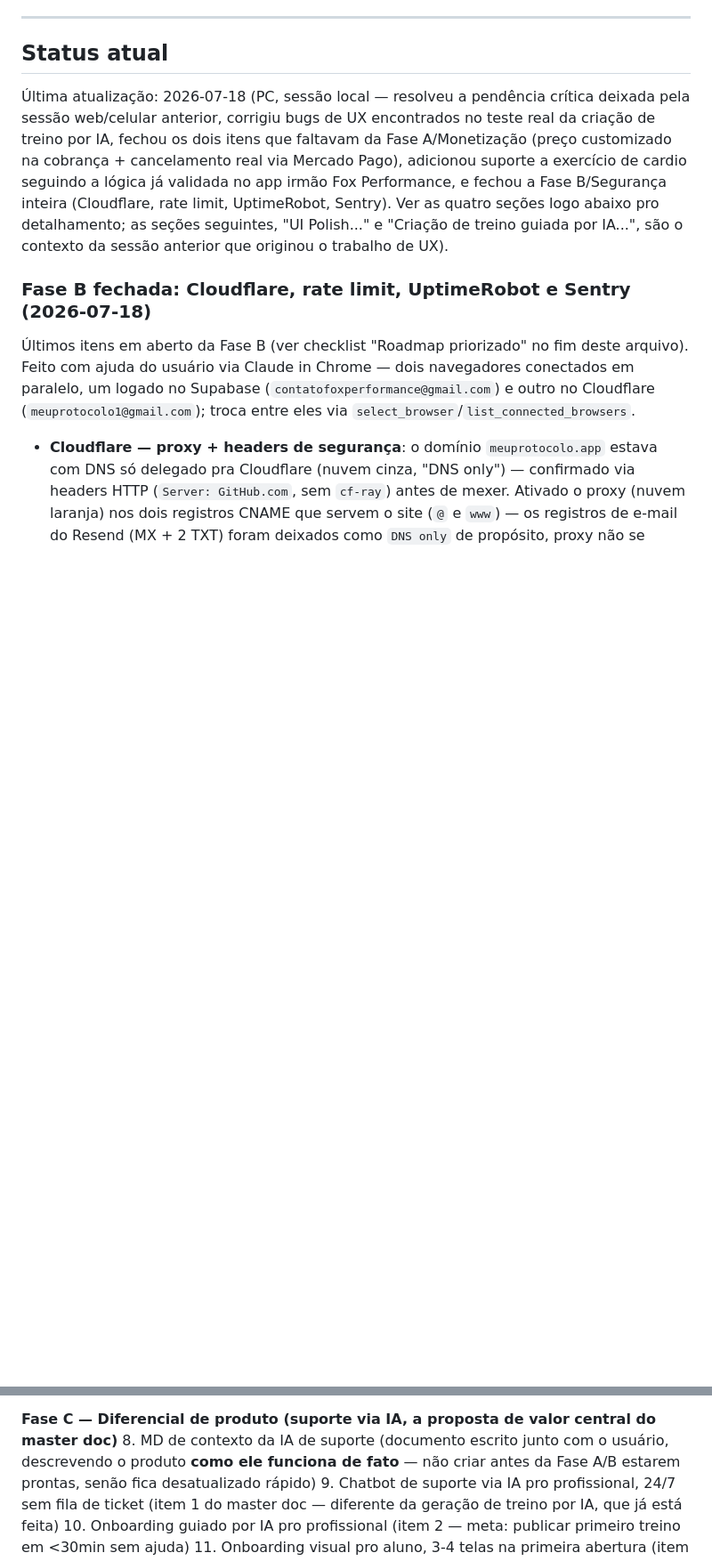
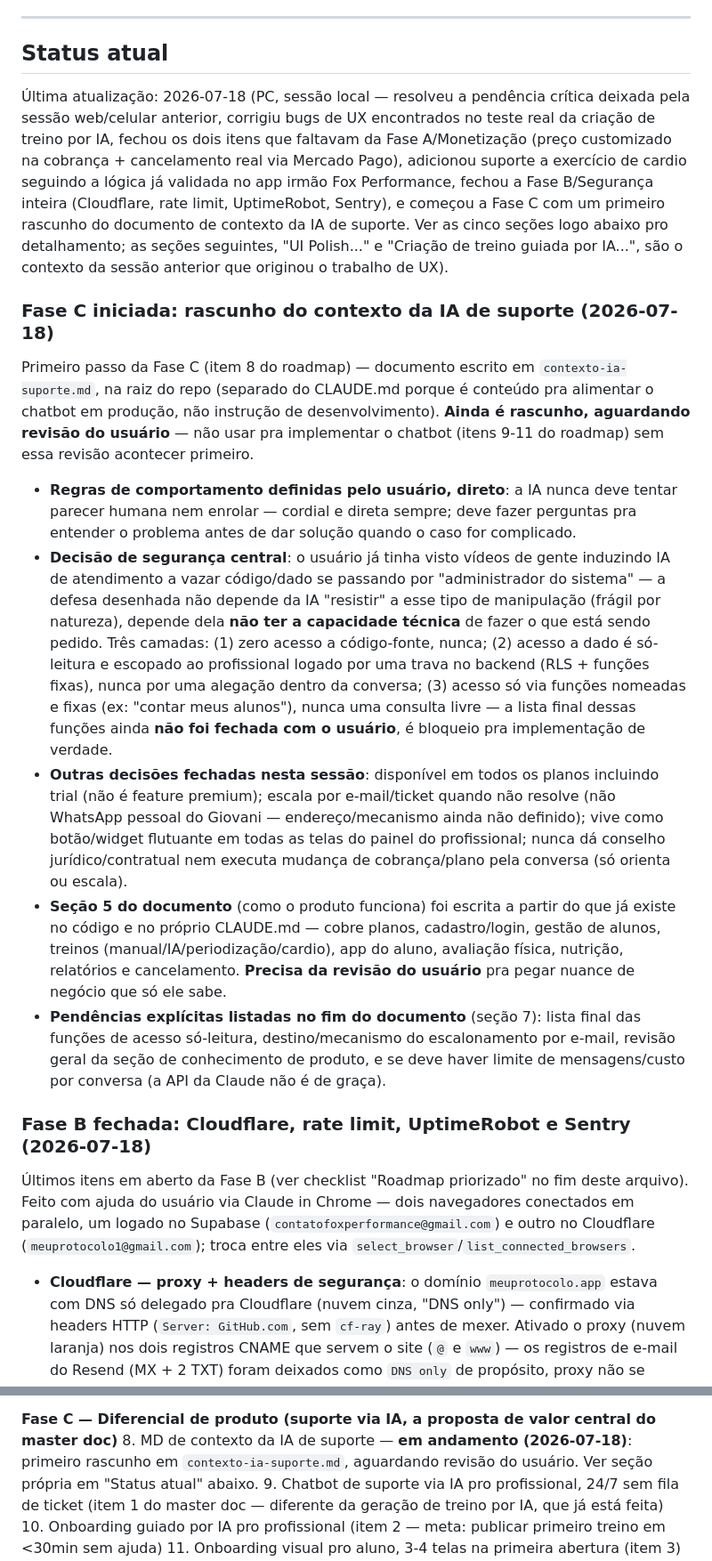
Before and after one commit to giovanifpc/meu-protocolo, a Markdown page: CLAUDE.md, 2 parts joined by grey strips. Shown at 89% size. GitHub-like rendering; blank space fills up the shorter version.

```diff
--- a/CLAUDE.md
+++ b/CLAUDE.md
@@ -88,7 +88,17 @@ O código-base, sistema de pagamento, chatbot IA e onboarding devem ser projetad
 
 ## Status atual
 
-Última atualização: 2026-07-18 (PC, sessão local — resolveu a pendência crítica deixada pela sessão web/celular anterior, corrigiu bugs de UX encontrados no teste real da criação de treino por IA, fechou os dois itens que faltavam da Fase A/Monetização (preço customizado na cobrança + cancelamento real via Mercado Pago), adicionou suporte a exercício de cardio seguindo a lógica já validada no app irmão Fox Performance, e fechou a Fase B/Segurança inteira (Cloudflare, rate limit, UptimeRobot, Sentry). Ver as quatro seções logo abaixo pro detalhamento; as seções seguintes, "UI Polish..." e "Criação de treino guiada por IA...", são o contexto da sessão anterior que originou o trabalho de UX).
+Última atualização: 2026-07-18 (PC, sessão local — resolveu a pendência crítica deixada pela sessão web/celular anterior, corrigiu bugs de UX encontrados no teste real da criação de treino por IA, fechou os dois itens que faltavam da Fase A/Monetização (preço customizado na cobrança + cancelamento real via Mercado Pago), adicionou suporte a exercício de cardio seguindo a lógica já validada no app irmão Fox Performance, fechou a Fase B/Segurança inteira (Cloudflare, rate limit, UptimeRobot, Sentry), e começou a Fase C com um primeiro rascunho do documento de contexto da IA de suporte. Ver as cinco seções logo abaixo pro detalhamento; as seções seguintes, "UI Polish..." e "Criação de treino guiada por IA...", são o contexto da sessão anterior que originou o trabalho de UX).
+
+### Fase C iniciada: rascunho do contexto da IA de suporte (2026-07-18)
+
+Primeiro passo da Fase C (item 8 do roadmap) — documento escrito em `contexto-ia-suporte.md`, na raiz do repo (separado do CLAUDE.md porque é conteúdo pra alimentar o chatbot em produção, não instrução de desenvolvimento). **Ainda é rascunho, aguardando revisão do usuário** — não usar pra implementar o chatbot (itens 9-11 do roadmap) sem essa revisão acontecer primeiro.
+
+- **Regras de comportamento definidas pelo usuário, direto**: a IA nunca deve tentar parecer humana nem enrolar — cordial e direta sempre; deve fazer perguntas pra entender o problema antes de dar solução quando o caso for complicado.
+- **Decisão de segurança central**: o usuário já tinha visto vídeos de gente induzindo IA de atendimento a vazar código/dado se passando por "administrador do sistema" — a defesa desenhada não depende da IA "resistir" a esse tipo de manipulação (frágil por natureza), depende dela **não ter a capacidade técnica** de fazer o que está sendo pedido. Três camadas: (1) zero acesso a código-fonte, nunca; (2) acesso a dado é só-leitura e escopado ao profissional logado por uma trava no backend (RLS + funções fixas), nunca por uma alegação dentro da conversa; (3) acesso só via funções nomeadas e fixas (ex: "contar meus alunos"), nunca uma consulta livre — a lista final dessas funções ainda **não foi fechada com o usuário**, é bloqueio pra implementação de verdade.
+- **Outras decisões fechadas nesta sessão**: disponível em todos os planos incluindo trial (não é feature premium); escala por e-mail/ticket quando não resolve (não WhatsApp pessoal do Giovani — endereço/mecanismo ainda não definido); vive como botão/widget flutuante em todas as telas do painel do profissional; nunca dá conselho jurídico/contratual nem executa mudança de cobrança/plano pela conversa (só orienta ou escala).
+- **Seção 5 do documento** (como o produto funciona) foi escrita a partir do que já existe no código e no próprio CLAUDE.md — cobre planos, cadastro/login, gestão de alunos, treinos (manual/IA/periodização/cardio), app do aluno, avaliação física, nutrição, relatórios e cancelamento. **Precisa da revisão do usuário** pra pegar nuance de negócio que só ele sabe.
+- **Pendências explícitas listadas no fim do documento** (seção 7): lista final das funções de acesso só-leitura, destino/mecanismo do escalonamento por e-mail, revisão geral da seção de conhecimento de produto, e se deve haver limite de mensagens/custo por conversa (a API da Claude não é de graça).
 
 ### Fase B fechada: Cloudflare, rate limit, UptimeRobot e Sentry (2026-07-18)
 
@@ -385,7 +395,7 @@ Nota: o master doc completo (`MEU-PROTOCOLO-MASTER.md`) só existe no PC do usu
 7. ~~Monitoramento automatizado~~ — **feito (2026-07-18)**: UptimeRobot (monitor HTTP pra `meuprotocolo.app`) e Sentry (captura de erro JS em todas as páginas) configurados. Ver seção "Fase B fechada" abaixo pro detalhamento.
 
 **Fase C — Diferencial de produto (suporte via IA, a proposta de valor central do master doc)**
-8. MD de contexto da IA de suporte (documento escrito junto com o usuário, descrevendo o produto **como ele funciona de fato** — não criar antes da Fase A/B estarem prontas, senão fica desatualizado rápido)
+8. MD de contexto da IA de suporte — **em andamento (2026-07-18)**: primeiro rascunho em `contexto-ia-suporte.md`, aguardando revisão do usuário. Ver seção própria em "Status atual" abaixo.
 9. Chatbot de suporte via IA pro profissional, 24/7 sem fila de ticket (item 1 do master doc — diferente da geração de treino por IA, que já está feita)
 10. Onboarding guiado por IA pro profissional (item 2 — meta: publicar primeiro treino em <30min sem ajuda)
 11. Onboarding visual pro aluno, 3-4 telas na primeira abertura (item 3)
```
Also changed, not shown: contexto-ia-suporte.md (added, +130 -0 lines).
